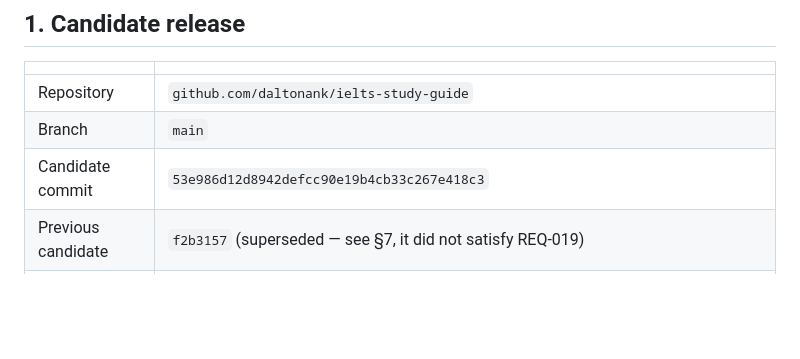
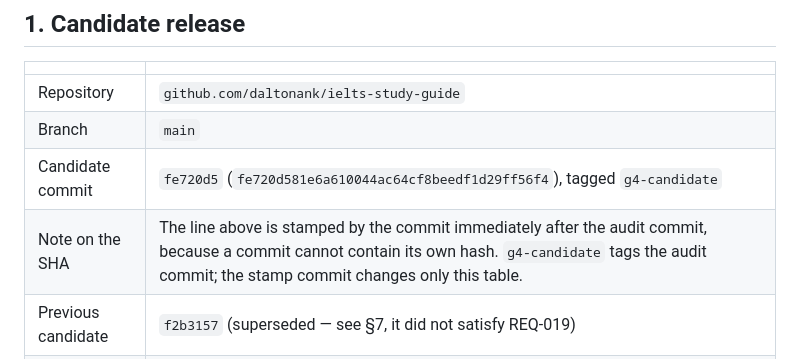
Before and after one commit to daltonank/ielts-study-guide, a Markdown page: docs/G4_EXTERNAL_REVIEW_PACKET.md, the part around the change. Drawn GitHub-style; blank space fills up the shorter version.

Commit message:
Stamp the G4 candidate commit SHA in the review packet
A commit cannot contain its own hash, so the candidate SHA is recorded
here in the commit immediately after the audit. The tag g4-candidate
points at the audit commit itself; this commit changes only the SHA
table in docs/G4_EXTERNAL_REVIEW_PACKET.md.

Co-Authored-By: Claude Opus 5 <noreply@anthropic.com>

```diff
--- a/docs/G4_EXTERNAL_REVIEW_PACKET.md
+++ b/docs/G4_EXTERNAL_REVIEW_PACKET.md
@@ -15,7 +15,8 @@ needs is in this repository, not in Slack.
 |---|---|
 | Repository | `github.com/daltonank/ielts-study-guide` |
 | Branch | `main` |
-| Candidate commit | `53e986d12d8942defcc90e19b4cb33c267e418c3` |
+| Candidate commit | `fe720d5` (`fe720d581e6a610044ac64cf8beedf1d29ff56f4`), tagged `g4-candidate` |
+| Note on the SHA | The line above is stamped by the commit immediately after the audit commit, because a commit cannot contain its own hash. `g4-candidate` tags the audit commit; the stamp commit changes only this table. |
 | Previous candidate | `f2b3157` (superseded — see §7, it did not satisfy REQ-019) |
 | Toolchain | Python 3.13.15 with `jsonschema`, `playwright`; Microsoft Edge (Chromium) resolved by `tests/browser_env.py`; Node 24 only for design mockups |
 | Application runtime | dependency-free static HTML/CSS/JS, local only (D-014) |
```
